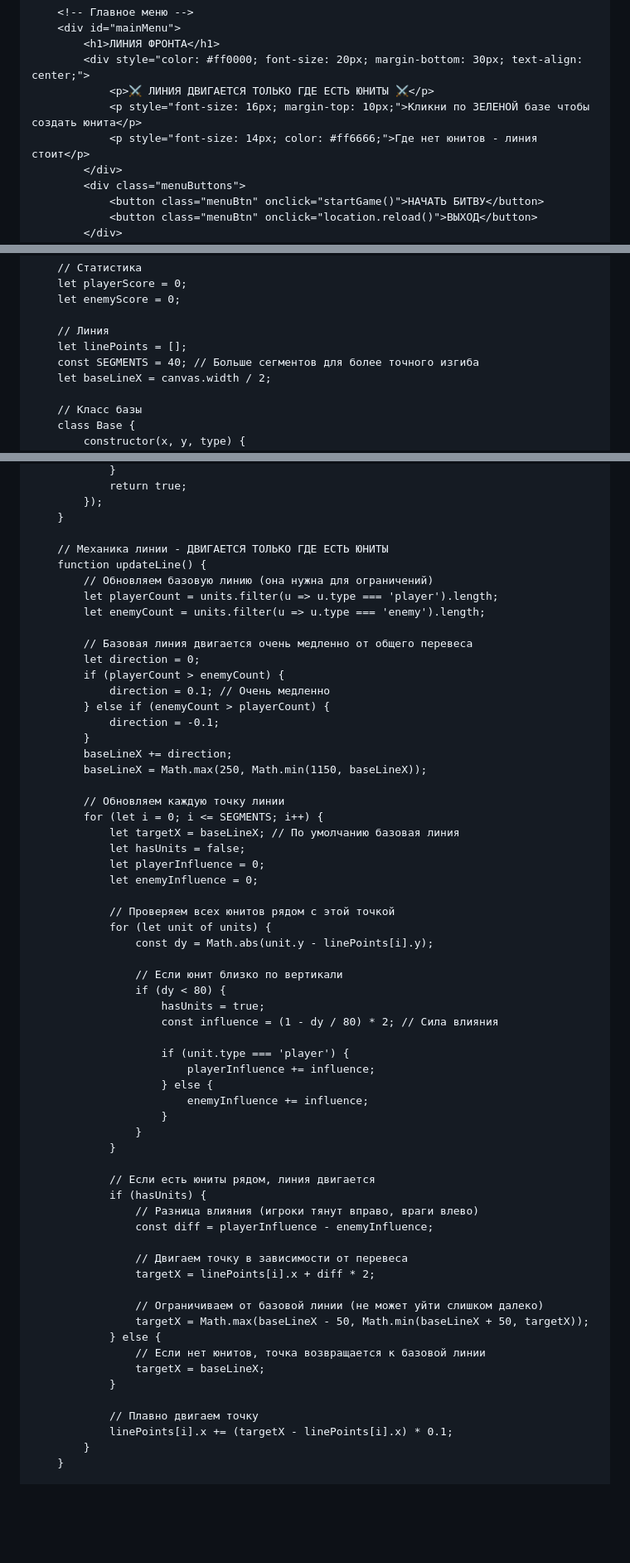
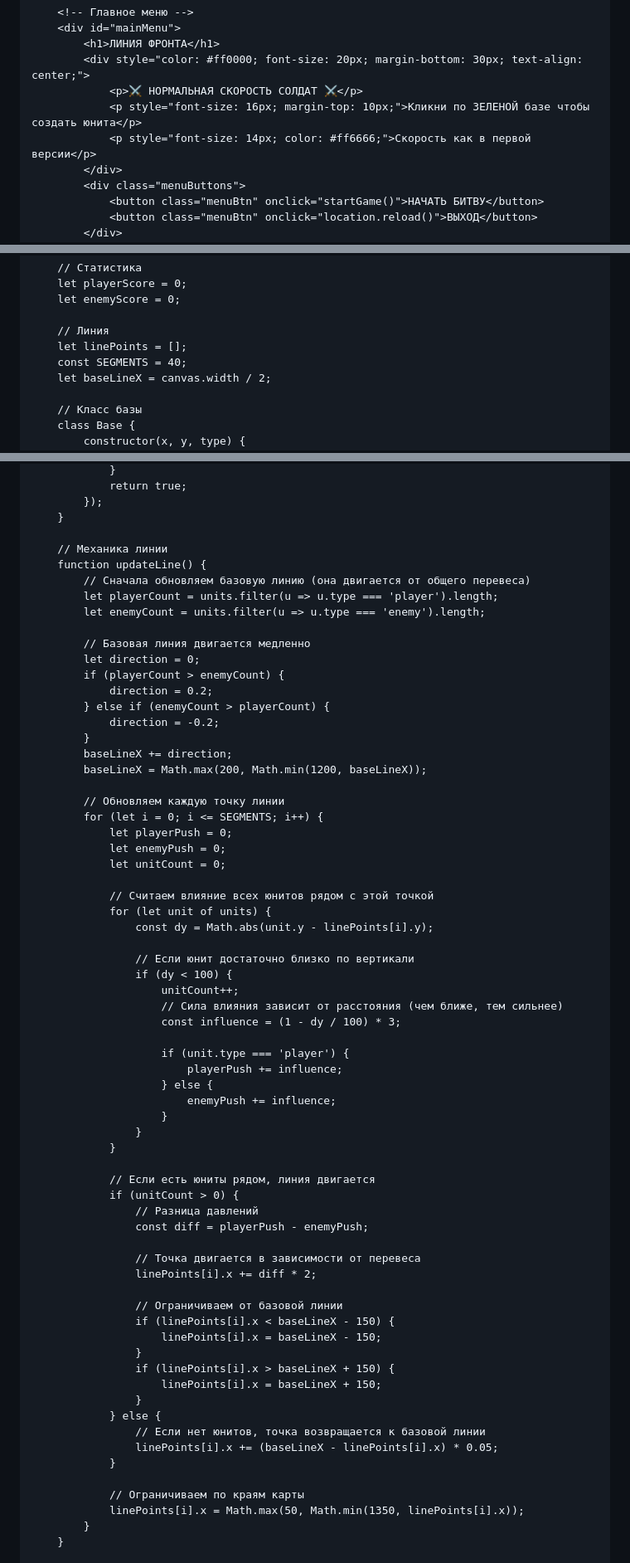
Before and after one commit to OGUR4IK12/operation-X, a Markdown page: README.md, 3 parts joined by grey strips. Shown at 83% size. Drawn GitHub-style; blank space fills up the shorter version.

```diff
--- a/README.md
+++ b/README.md
@@ -187,9 +187,9 @@
         <div id="mainMenu">
             <h1>ЛИНИЯ ФРОНТА</h1>
             <div style="color: #ff0000; font-size: 20px; margin-bottom: 30px; text-align: center;">
-                <p>⚔️ ЛИНИЯ ДВИГАЕТСЯ ТОЛЬКО ГДЕ ЕСТЬ ЮНИТЫ ⚔️</p>
+                <p>⚔️ НОРМАЛЬНАЯ СКОРОСТЬ СОЛДАТ ⚔️</p>
                 <p style="font-size: 16px; margin-top: 10px;">Кликни по ЗЕЛЕНОЙ базе чтобы создать юнита</p>
-                <p style="font-size: 14px; color: #ff6666;">Где нет юнитов - линия стоит</p>
+                <p style="font-size: 14px; color: #ff6666;">Скорость как в первой версии</p>
             </div>
             <div class="menuButtons">
                 <button class="menuBtn" onclick="startGame()">НАЧАТЬ БИТВУ</button>
@@ -242,7 +242,7 @@
 
         // Линия
         let linePoints = [];
-        const SEGMENTS = 40; // Больше сегментов для более точного изгиба
+        const SEGMENTS = 40;
         let baseLineX = canvas.width / 2;
 
         // Класс базы
@@ -614,63 +613,68 @@
             });
         }
 
-        // Механика линии - ДВИГАЕТСЯ ТОЛЬКО ГДЕ ЕСТЬ ЮНИТЫ
+        // Механика линии
         function updateLine() {
-            // Обновляем базовую линию (она нужна для ограничений)
+            // Сначала обновляем базовую линию (она двигается от общего перевеса)
             let playerCount = units.filter(u => u.type === 'player').length;
             let enemyCount = units.filter(u => u.type === 'enemy').length;
 
-            // Базовая линия двигается очень медленно от общего перевеса
+            // Базовая линия двигается медленно
             let direction = 0;
             if (playerCount > enemyCount) {
-                direction = 0.1; // Очень медленно
+                direction = 0.2;
             } else if (enemyCount > playerCount) {
-                direction = -0.1;
+                direction = -0.2;
             }
             baseLineX += direction;
-            baseLineX = Math.max(250, Math.min(1150, baseLineX));
+            baseLineX = Math.max(200, Math.min(1200, baseLineX));
 
             // Обновляем каждую точку линии
             for (let i = 0; i <= SEGMENTS; i++) {
-                let targetX = baseLineX; // По умолчанию базовая линия
-                let hasUnits = false;
-                let playerInfluence = 0;
-                let enemyInfluence = 0;
+                let playerPush = 0;
+                let enemyPush = 0;
+                let unitCount = 0;
 
-                // Проверяем всех юнитов рядом с этой точкой
+                // Считаем влияние всех юнитов рядом с этой точкой
                 for (let unit of units) {
                     const dy = Math.abs(unit.y - linePoints[i].y);
 
-                    // Если юнит близко по вертикали
-                    if (dy < 80) {
-                        hasUnits = true;
-                        const influence = (1 - dy / 80) * 2; // Сила влияния
+                    // Если юнит достаточно близко по вертикали
+                    if (dy < 100) {
+                        unitCount++;
+                        // Сила влияния зависит от расстояния (чем ближе, тем сильнее)
+                        const influence = (1 - dy / 100) * 3;
 
                         if (unit.type === 'player') {
-                            playerInfluence += influence;
+                            playerPush += influence;
                         } else {
-                            enemyInfluence += influence;
+                            enemyPush += influence;
                         }
                     }
                 }
 
                 // Если есть юниты рядом, линия двигается
-                if (hasUnits) {
-                    // Разница влияния (игроки тянут вправо, враги влево)
-                    const diff = playerInfluence - enemyInfluence;
+                if (unitCount > 0) {
+                    // Разница давлений
+                    const diff = playerPush - enemyPush;
 
-                    // Двигаем точку в зависимости от перевеса
-                    targetX = linePoints[i].x + diff * 2;
+                    // Точка двигается в зависимости от перевеса
+                    linePoints[i].x += diff * 2;
 
-                    // Ограничиваем от базовой линии (не может уйти слишком далеко)
-                    targetX = Math.max(baseLineX - 50, Math.min(baseLineX + 50, targetX));
+                    // Ограничиваем от базовой линии
+                    if (linePoints[i].x < baseLineX - 150) {
+                        linePoints[i].x = baseLineX - 150;
+                    }
+                    if (linePoints[i].x > baseLineX + 150) {
+                        linePoints[i].x = baseLineX + 150;
+                    }
                 } else {
                     // Если нет юнитов, точка возвращается к базовой линии
-                    targetX = baseLineX;
+                    linePoints[i].x += (baseLineX - linePoints[i].x) * 0.05;
                 }
 
-                // Плавно двигаем точку
-                linePoints[i].x += (targetX - linePoints[i].x) * 0.1;
+                // Ограничиваем по краям карты
+                linePoints[i].x = Math.max(50, Math.min(1350, linePoints[i].x));
             }
         }
 
```
Also changed, not shown: other parts of README.md (+3 -4 lines).
